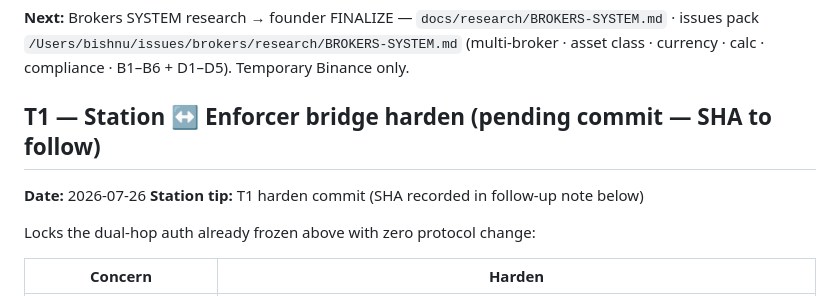
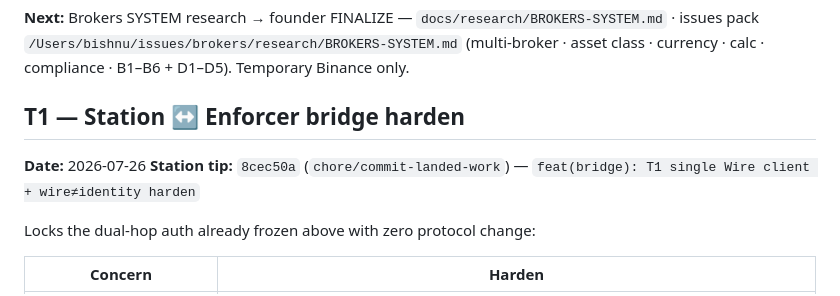
Before and after one commit to tradeautopsyco-blip/tradeautopsy-station, a Markdown page: station-wire/CONTRACT-ACK.md, the part around the change. Drawn GitHub-style.

Commit message:
docs(station-wire): record T1 harden commit SHA in CONTRACT-ACK
Follow-up to 8cec50a — fills in the tip SHA now that the T1 bridge harden
commit exists.

Co-authored-by: Cursor <cursoragent@cursor.com>

```diff
--- a/station-wire/CONTRACT-ACK.md
+++ b/station-wire/CONTRACT-ACK.md
@@ -26,10 +26,10 @@ Console A8 Phase III–IV already reject `DAEMON_SECRET` + `x-user-id` as who-am
 
 **Next:** Brokers SYSTEM research → founder FINALIZE — `docs/research/BROKERS-SYSTEM.md` · issues pack `/Users/bishnu/issues/brokers/research/BROKERS-SYSTEM.md` (multi-broker · asset class · currency · calc · compliance · B1–B6 + D1–D5). Temporary Binance only.
 
-## T1 — Station ↔ Enforcer bridge harden (pending commit — SHA to follow)
+## T1 — Station ↔ Enforcer bridge harden
 
 **Date:** 2026-07-26
-**Station tip:** T1 harden commit (SHA recorded in follow-up note below)
+**Station tip:** `8cec50a` (`chore/commit-landed-work`) — `feat(bridge): T1 single Wire client + wire≠identity harden`
 
 Locks the dual-hop auth already frozen above with zero protocol change:
 
```
